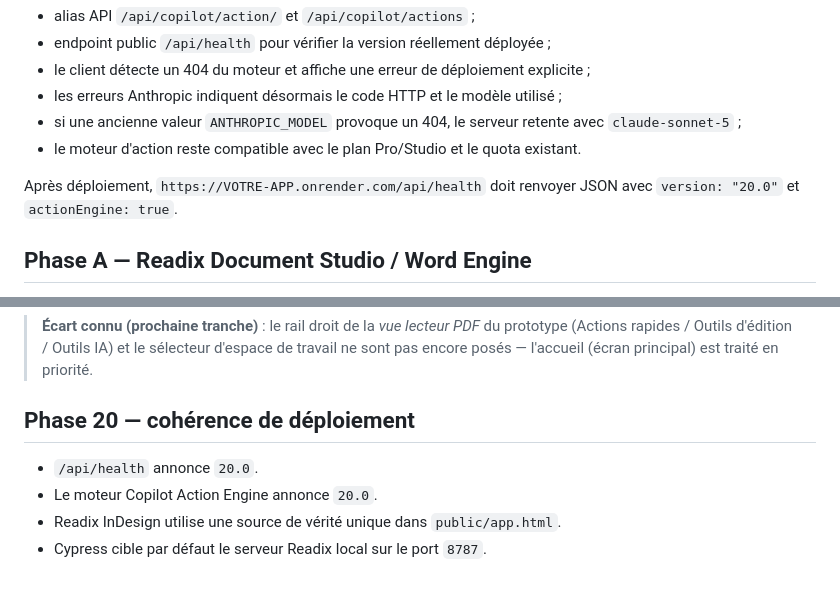
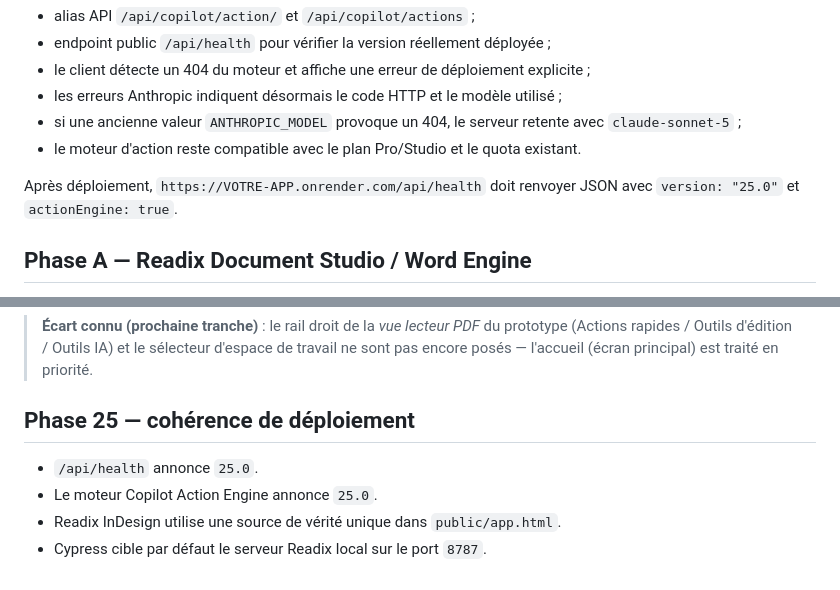
Before and after one commit to readix075/readix, a Markdown page: README.md, 2 parts joined by grey strips. Drawn GitHub-style.

Commit message:
Update README for version 25.0 deployment
Updated version numbers in the README to reflect the new deployment version 25.0.

```diff
--- a/README.md
+++ b/README.md
@@ -191,7 +191,7 @@ Cette version corrige le flux d'exécution du Copilot et ajoute des diagnostics
 - si une ancienne valeur `ANTHROPIC_MODEL` provoque un 404, le serveur retente avec `claude-sonnet-5` ;
 - le moteur d'action reste compatible avec le plan Pro/Studio et le quota existant.
 
-Après déploiement, `https://VOTRE-APP.onrender.com/api/health` doit renvoyer JSON avec `version: "20.0"` et `actionEngine: true`.
+Après déploiement, `https://VOTRE-APP.onrender.com/api/health` doit renvoyer JSON avec `version: "25.0"` et `actionEngine: true`.
 
 
 ## Phase A — Readix Document Studio / Word Engine
@@ -363,8 +363,8 @@ Cette phase fait **évoluer l'interface** vers le prototype cible (barre latéra
 
 
 
-## Phase 20 — cohérence de déploiement
-- `/api/health` annonce `20.0`.
-- Le moteur Copilot Action Engine annonce `20.0`.
+## Phase 25 — cohérence de déploiement
+- `/api/health` annonce `25.0`.
+- Le moteur Copilot Action Engine annonce `25.0`.
 - Readix InDesign utilise une source de vérité unique dans `public/app.html`.
 - Cypress cible par défaut le serveur Readix local sur le port `8787`.
```
